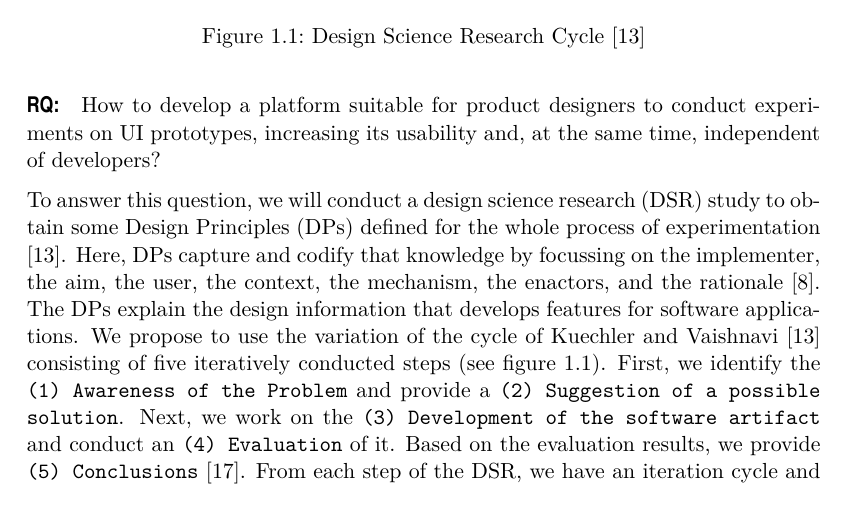
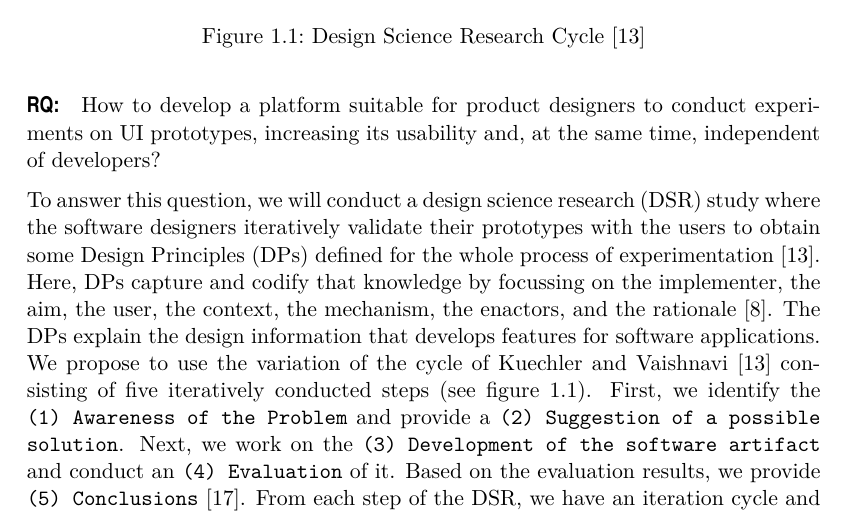
Before and after one commit to rakshitongit/master-thesis, a LaTeX thesis (exposee/exposee.tex, which reads exposee/chapters/intro.tex): part of page 5 of 23, cut so that both start at the same text. Compiled offline with pdfLaTeX; a LaTeX package or settings file that is missing is left out.

Commit message:
Updates exposee

```diff
--- a/exposee/chapters/intro.tex
+++ b/exposee/chapters/intro.tex
@@ -58,7 +58,7 @@ Therefore, this section identifies the Research Question (RQ) and defines an app
 \paragraph{RQ:}How to develop a platform suitable for product designers to conduct experiments on UI prototypes, increasing its usability and, at the same time, independent of developers?
 
 % The process of creating experiments and testing their variants is usually not systematically arranged, creating anomalies, and leading to unsuccessful experiments.
-To answer this question, we will conduct a design science research (DSR) study to obtain some Design Principles (DPs) defined for the whole process of experimentation \cite{paper:designprinciple:vk}.
+To answer this question, we will conduct a design science research (DSR) study where the software designers iteratively validate their prototypes with the users to obtain some Design Principles (DPs) defined for the whole process of experimentation \cite{paper:designprinciple:vk}.
 Here, DPs capture and codify that knowledge by focussing on the implementer, the aim, the user, the context, the mechanism, the enactors, and the rationale \cite{paper:designprinciple:gregor}.
 The DPs explain the design information that develops features for software applications.
 We propose to use the variation of the cycle of Kuechler and Vaishnavi \cite{paper:designprinciple:vk} consisting of five iteratively conducted steps (see figure \ref{intro:fig:dps}).
```
Also changed, not shown: exposee/exposee.pdf.
